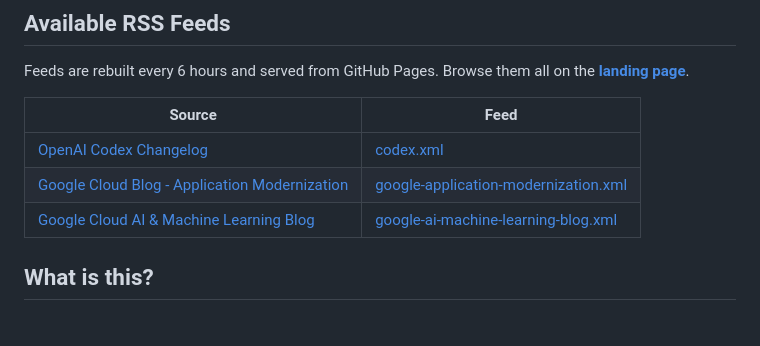
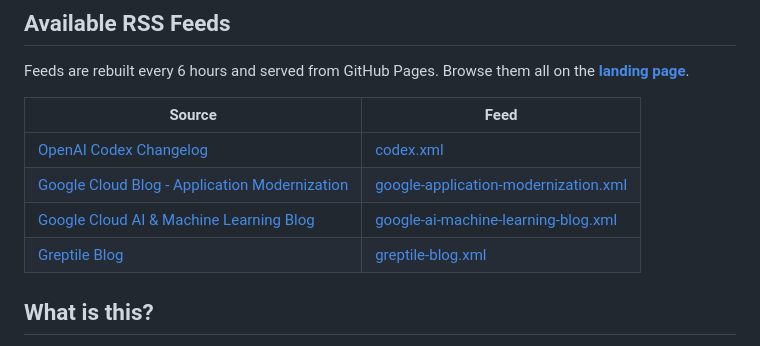
Before and after one commit to mjenkinsx9/rss-feeds, a Markdown page: README.md, the part around the change. Rendered like a GitHub page.

Commit message:
docs: update feed list in README [skip ci]

```diff
--- a/README.md
+++ b/README.md
@@ -63,6 +63,7 @@ Feeds are rebuilt every 6 hours and served from GitHub Pages. Browse them all on
 | [OpenAI Codex Changelog](https://developers.openai.com/codex/changelog) | [codex.xml](https://mjenkinsx9.github.io/rss-feeds/codex.xml) |
 | [Google Cloud Blog - Application Modernization](https://cloud.google.com/blog/products/application-modernization) | [google-application-modernization.xml](https://mjenkinsx9.github.io/rss-feeds/google-application-modernization.xml) |
 | [Google Cloud AI & Machine Learning Blog](https://cloud.google.com/blog/products/ai-machine-learning) | [google-ai-machine-learning-blog.xml](https://mjenkinsx9.github.io/rss-feeds/google-ai-machine-learning-blog.xml) |
+| [Greptile Blog](https://www.greptile.com/blog) | [greptile-blog.xml](https://mjenkinsx9.github.io/rss-feeds/greptile-blog.xml) |
 <!-- FEEDS:END -->
 
 ## What is this?
```
